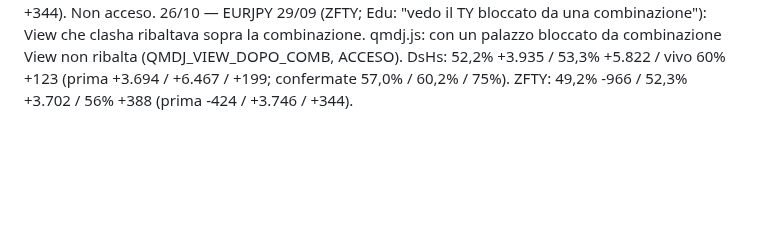
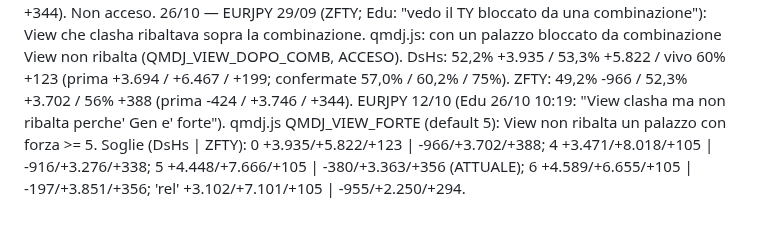
Before and after one commit to edufengshui/storico-trading, a Markdown page: RIPARTENZA_24_10_2026_S61.md, the part around the change. GitHub-like rendering; blank space fills up the shorter version.

Commit message:
QMDJ: View non ribalta un palazzo forte, misura (Edu, 26/10/2026)
Co-Authored-By: Claude Opus 5.5 <noreply@anthropic.com>
Claude-Session: https://claude.ai/code/session_01UUgqwAH4xVogYadbo3VLGX

```diff
--- a/RIPARTENZA_24_10_2026_S61.md
+++ b/RIPARTENZA_24_10_2026_S61.md
@@ -263,3 +263,6 @@ ZFTY coi vuoti del GIORNO (Edu 18:09): 48,9% -2.253 / 51,5% +1.876 / vivo 56% +4
 26/10 — EURJPY 29/09 (ZFTY; Edu: "vedo il TY bloccato da una combinazione"): View che clasha ribaltava sopra la combinazione. qmdj.js: con un
 palazzo bloccato da combinazione View non ribalta (QMDJ_VIEW_DOPO_COMB, ACCESO). DsHs: 52,2% +3.935 / 53,3% +5.822 / vivo 60% +123
 (prima +3.694 / +6.467 / +199; confermate 57,0% / 60,2% / 75%). ZFTY: 49,2% -966 / 52,3% +3.702 / 56% +388 (prima -424 / +3.746 / +344).
+EURJPY 12/10 (Edu 26/10 10:19: "View clasha ma non ribalta perche' Gen e' forte"). qmdj.js QMDJ_VIEW_FORTE (default 5): View non ribalta un palazzo
+con forza >= 5. Soglie (DsHs | ZFTY): 0 +3.935/+5.822/+123 | -966/+3.702/+388; 4 +3.471/+8.018/+105 | -916/+3.276/+338;
+5 +4.448/+7.666/+105 | -380/+3.363/+356 (ATTUALE); 6 +4.589/+6.655/+105 | -197/+3.851/+356; 'rel' +3.102/+7.101/+105 | -955/+2.250/+294.
```
